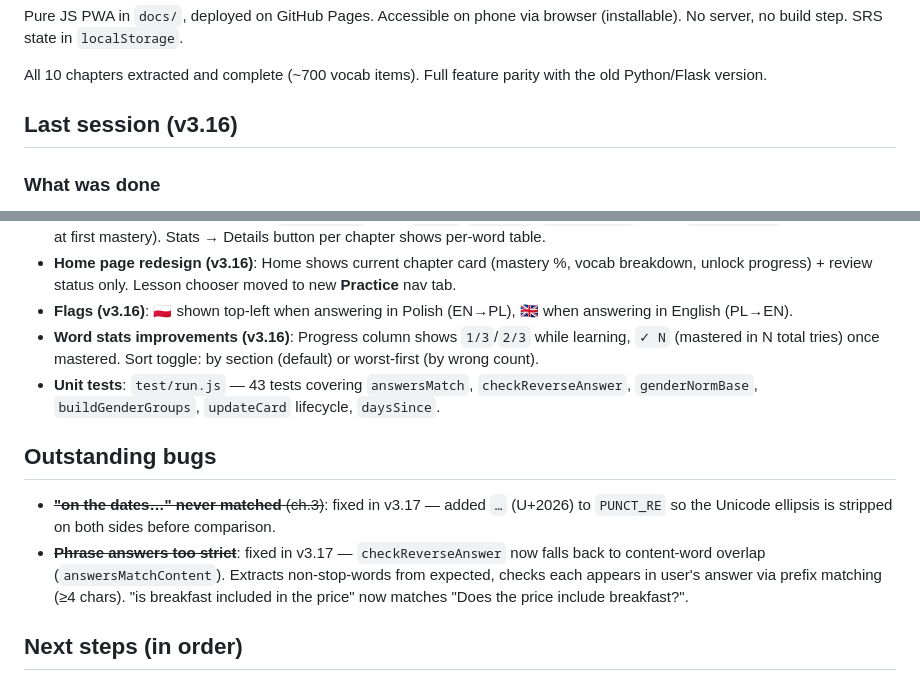
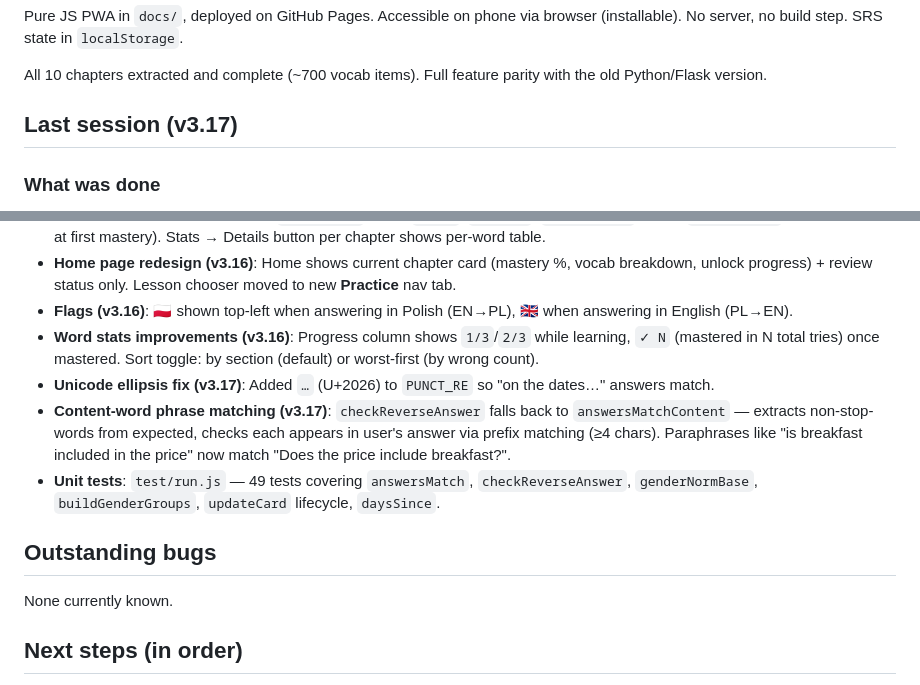
Before and after one commit to 865269/learning-polish, a Markdown page: CONTINUE.md, 2 parts joined by grey strips. Drawn GitHub-style.

Commit message:
update CONTINUE.md to reflect v3.17 session
Co-Authored-By: Claude Sonnet 4.6 <noreply@anthropic.com>

```diff
--- a/CONTINUE.md
+++ b/CONTINUE.md
@@ -7,7 +7,7 @@ No server, no build step. SRS state in `localStorage`.
 
 All 10 chapters extracted and complete (~700 vocab items). Full feature parity with the old Python/Flask version.
 
-## Last session (v3.16)
+## Last session (v3.17)
 
 ### What was done
 - **Contraction tolerance + whitespace fix (v3.13)**: `norm()` in `answersMatch` collapses whitespace and trims after PUNCT_RE, fixing "I'm from ..." → "i am from".
@@ -18,12 +18,13 @@ All 10 chapters extracted and complete (~700 vocab items). Full feature parity w
 - **Home page redesign (v3.16)**: Home shows current chapter card (mastery %, vocab breakdown, unlock progress) + review status only. Lesson chooser moved to new **Practice** nav tab.
 - **Flags (v3.16)**: 🇵🇱 shown top-left when answering in Polish (EN→PL), 🇬🇧 when answering in English (PL→EN).
 - **Word stats improvements (v3.16)**: Progress column shows `1/3`/`2/3` while learning, `✓ N` (mastered in N total tries) once mastered. Sort toggle: by section (default) or worst-first (by wrong count).
-- **Unit tests**: `test/run.js` — 43 tests covering `answersMatch`, `checkReverseAnswer`, `genderNormBase`, `buildGenderGroups`, `updateCard` lifecycle, `daysSince`.
+- **Unicode ellipsis fix (v3.17)**: Added `…` (U+2026) to `PUNCT_RE` so "on the dates…" answers match.
+- **Content-word phrase matching (v3.17)**: `checkReverseAnswer` falls back to `answersMatchContent` — extracts non-stop-words from expected, checks each appears in user's answer via prefix matching (≥4 chars). Paraphrases like "is breakfast included in the price" now match "Does the price include breakfast?".
+- **Unit tests**: `test/run.js` — 49 tests covering `answersMatch`, `checkReverseAnswer`, `genderNormBase`, `buildGenderGroups`, `updateCard` lifecycle, `daysSince`.
 
 ## Outstanding bugs
 
-- ~~**"on the dates…" never matched** (ch.3)~~: fixed in v3.17 — added `…` (U+2026) to `PUNCT_RE` so the Unicode ellipsis is stripped on both sides before comparison.
-- ~~**Phrase answers too strict**~~: fixed in v3.17 — `checkReverseAnswer` now falls back to content-word overlap (`answersMatchContent`). Extracts non-stop-words from expected, checks each appears in user's answer via prefix matching (≥4 chars). "is breakfast included in the price" now matches "Does the price include breakfast?".
+None currently known.
 
 ## Next steps (in order)
 
```
